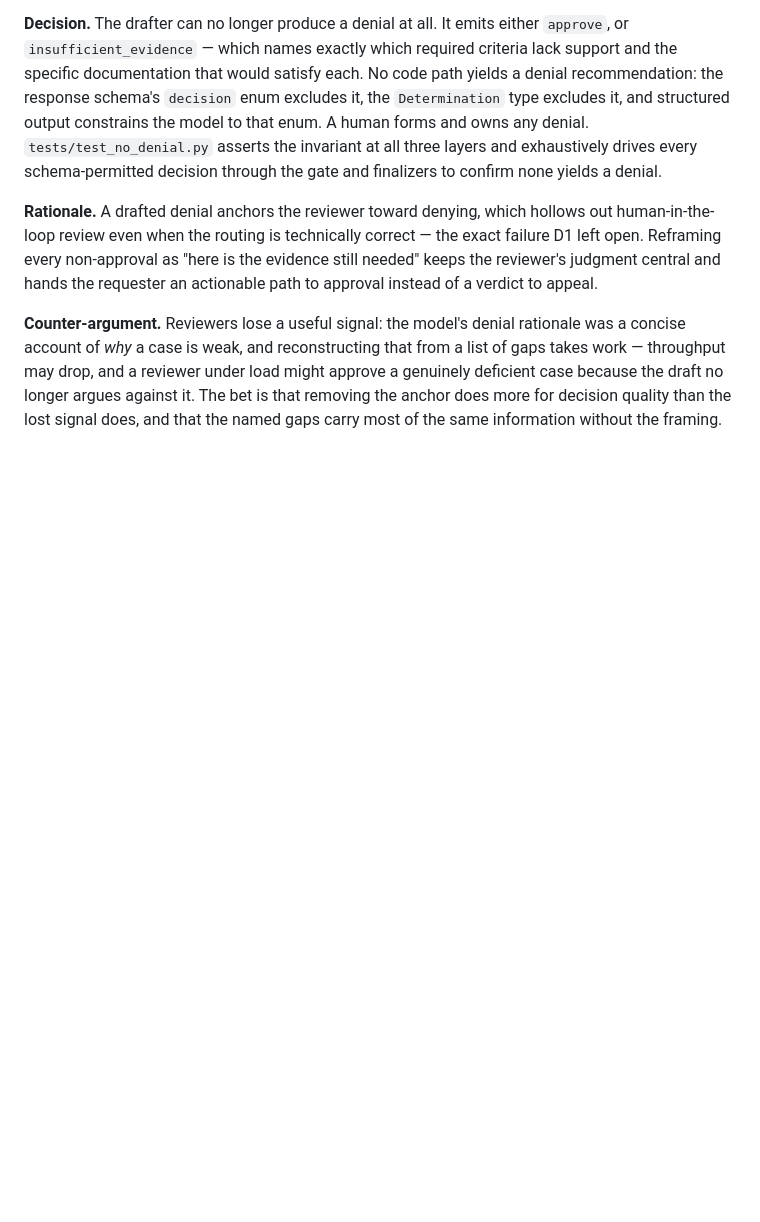
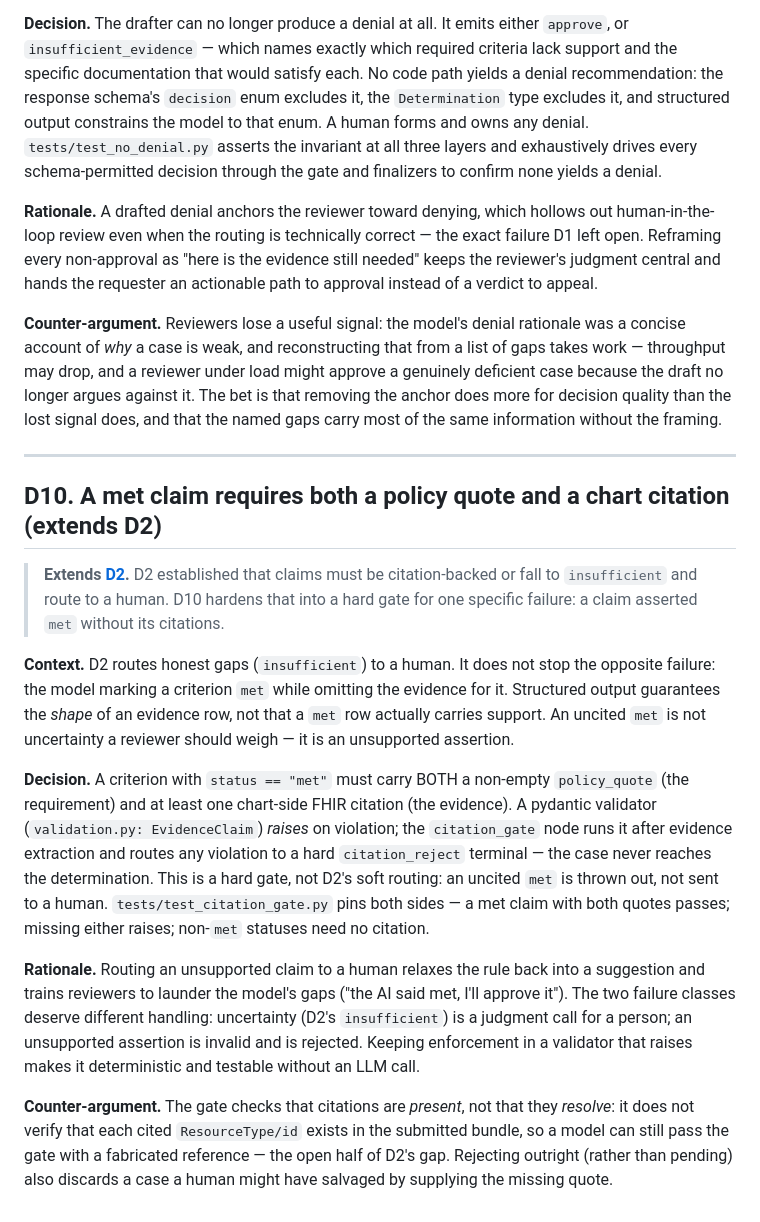
Before and after one commit to smahanti8/prior-auth-agent, a Markdown page: DECISIONS.md, the part around the change. GitHub-like rendering; blank space fills up the shorter version.

Commit message:
docs: add D10 (bilateral citation enforcement), extends D2
A criterion marked met must carry both a policy_quote and a chart citation,
enforced by a pydantic validator that rejects (validation.py: EvidenceClaim)
rather than routing to a human. Wired as citation_gate before the
determination; tests/test_citation_gate.py pins both the pass and reject
paths. D10 states presence-only and names existence — resolving each cited
ResourceType/id against the bundle — as the open extension. Extends D2.

```diff
--- a/DECISIONS.md
+++ b/DECISIONS.md
@@ -241,3 +241,42 @@ under load might approve a genuinely deficient case because the draft no
 longer argues against it. The bet is that removing the anchor does more for
 decision quality than the lost signal does, and that the named gaps carry
 most of the same information without the framing.
+
+---
+
+## D10. A met claim requires both a policy quote and a chart citation (extends D2)
+
+> **Extends [D2](#d2-every-clinical-claim-carries-a-fhir-citation-or-the-criterion-is-insufficient).**
+> D2 established that claims must be citation-backed or fall to `insufficient`
+> and route to a human. D10 hardens that into a hard gate for one specific
+> failure: a claim asserted `met` without its citations.
+
+**Context.** D2 routes honest gaps (`insufficient`) to a human. It does not
+stop the opposite failure: the model marking a criterion `met` while omitting
+the evidence for it. Structured output guarantees the *shape* of an evidence
+row, not that a `met` row actually carries support. An uncited `met` is not
+uncertainty a reviewer should weigh — it is an unsupported assertion.
+
+**Decision.** A criterion with `status == "met"` must carry BOTH a non-empty
+`policy_quote` (the requirement) and at least one chart-side FHIR citation
+(the evidence). A pydantic validator (`validation.py: EvidenceClaim`) *raises*
+on violation; the `citation_gate` node runs it after evidence extraction and
+routes any violation to a hard `citation_reject` terminal — the case never
+reaches the determination. This is a hard gate, not D2's soft routing: an
+uncited `met` is thrown out, not sent to a human. `tests/test_citation_gate.py`
+pins both sides — a met claim with both quotes passes; missing either raises;
+non-`met` statuses need no citation.
+
+**Rationale.** Routing an unsupported claim to a human relaxes the rule back
+into a suggestion and trains reviewers to launder the model's gaps ("the AI
+said met, I'll approve it"). The two failure classes deserve different
+handling: uncertainty (D2's `insufficient`) is a judgment call for a person;
+an unsupported assertion is invalid and is rejected. Keeping enforcement in a
+validator that raises makes it deterministic and testable without an LLM call.
+
+**Counter-argument.** The gate checks that citations are *present*, not that
+they *resolve*: it does not verify that each cited `ResourceType/id` exists in
+the submitted bundle, so a model can still pass the gate with a fabricated
+reference — the open half of D2's gap. Rejecting outright (rather than
+pending) also discards a case a human might have salvaged by supplying the
+missing quote.
```
